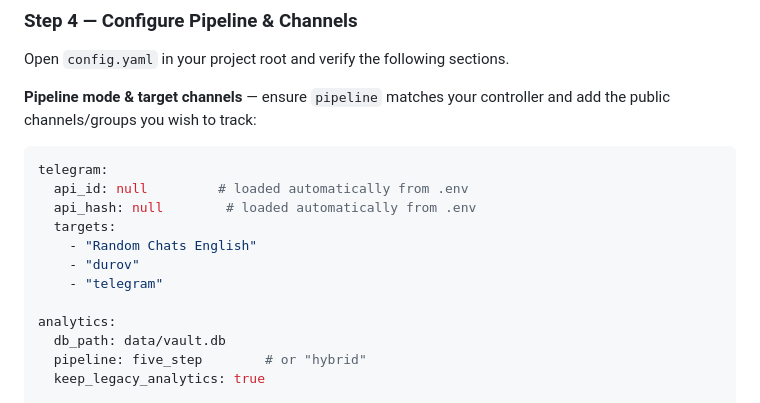
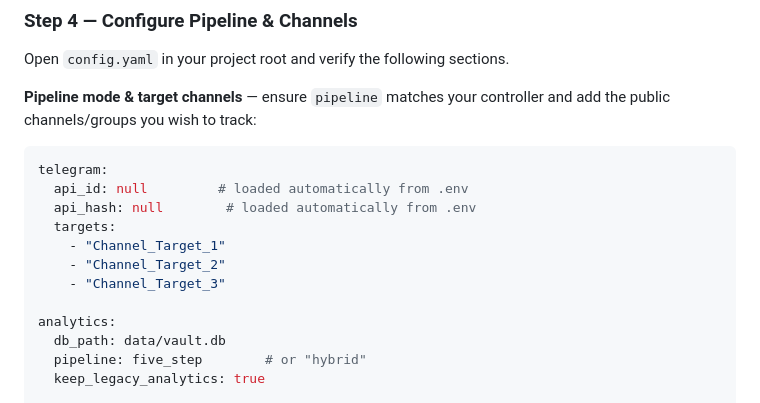
Before and after one commit to SamJais7/spectrum_v2, a Markdown page: README.md, the part around the change. GitHub-like rendering.

Commit message:
Change target channels in README
Updated target channels in README for clarity.

```diff
--- a/README.md
+++ b/README.md
@@ -245,9 +245,9 @@ telegram:
   api_id: null         # loaded automatically from .env
   api_hash: null        # loaded automatically from .env
   targets:
-    - "Random Chats English"
-    - "durov"
-    - "telegram"
+    - "Channel_Target_1"
+    - "Channel_Target_2"
+    - "Channel_Target_3"
 
 analytics:
   db_path: data/vault.db
```
